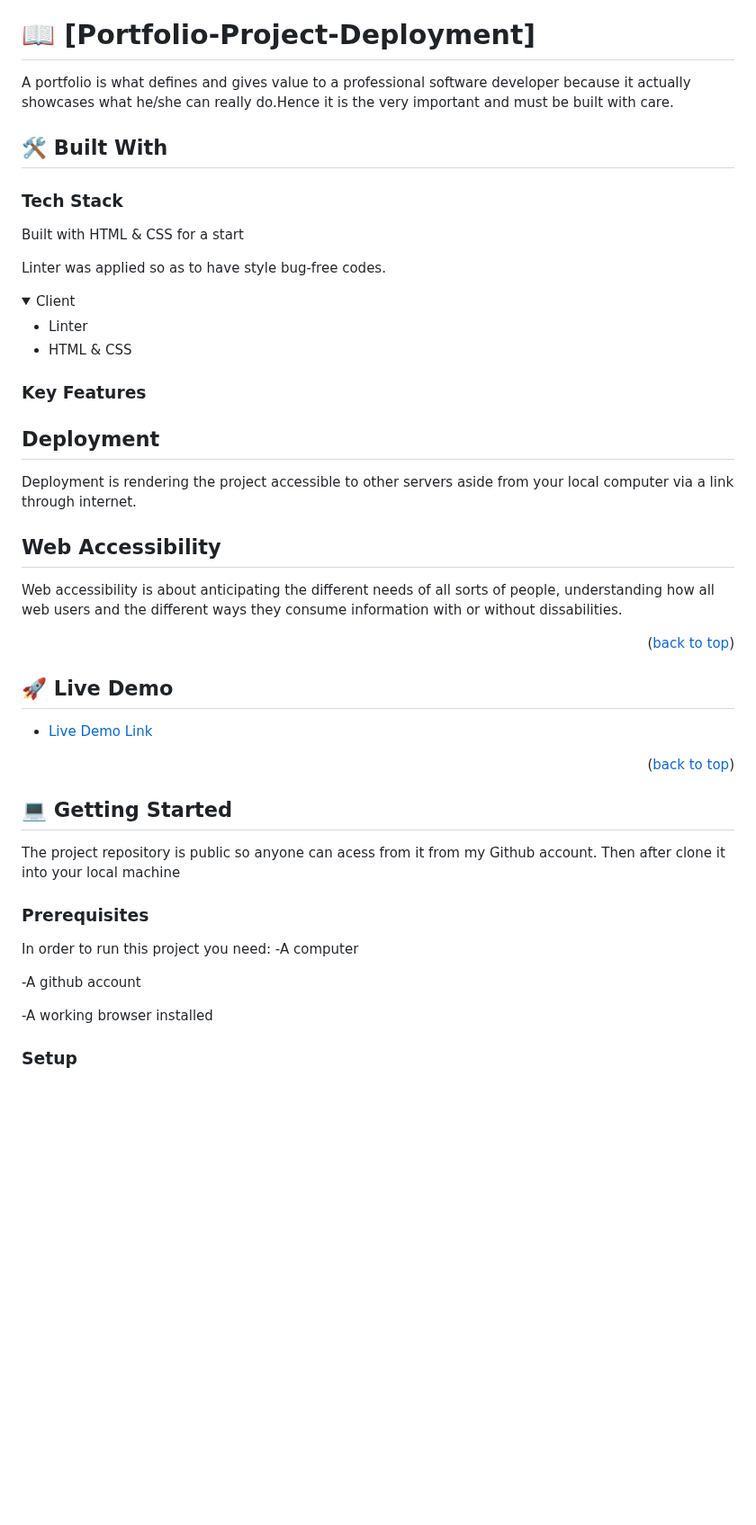
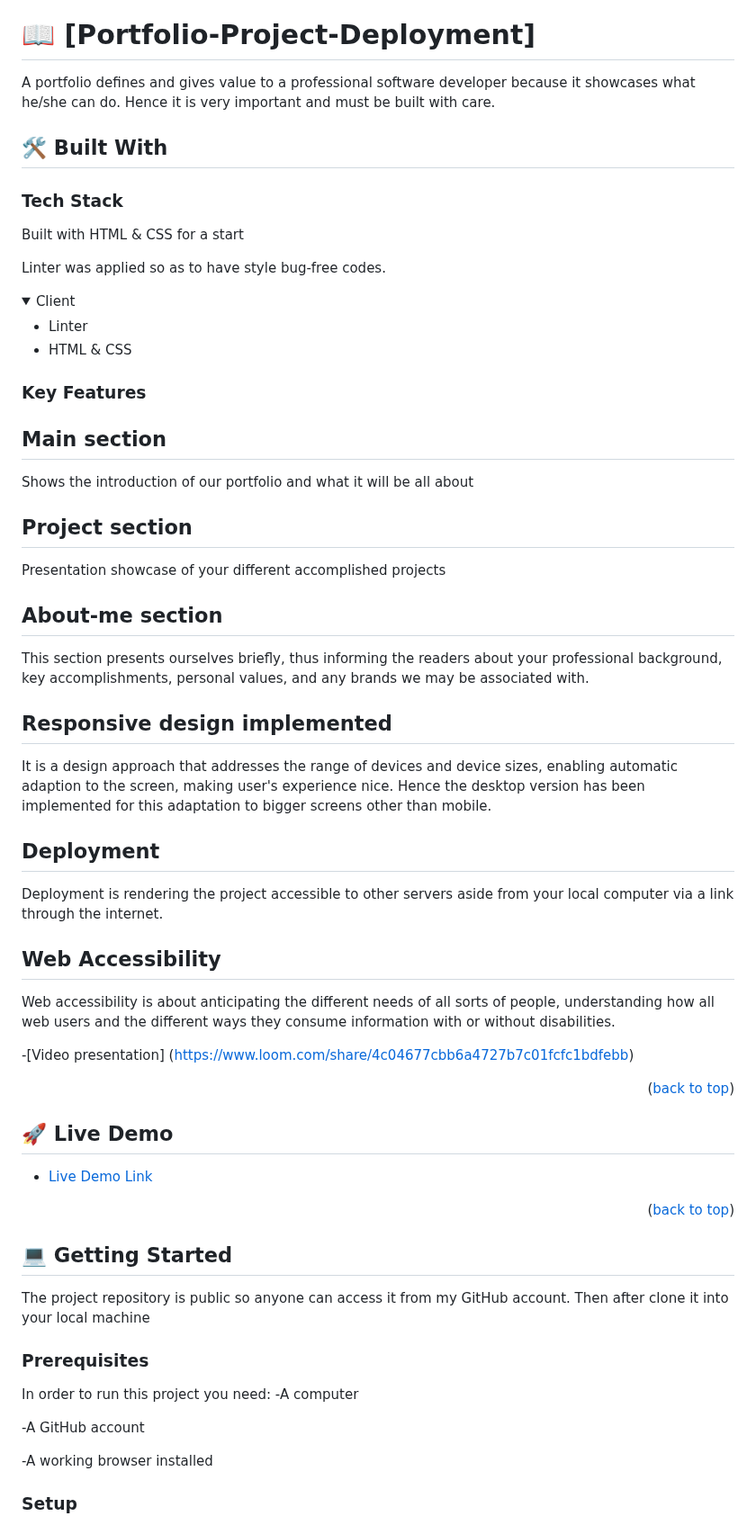
Before and after one commit to hydaline-code/Portfolio_mobilefirst, a Markdown page: README.md, the part around the change. Shown at 90% size. Rendered like a GitHub page; folded sections open; blank space fills up the shorter version.

```diff
--- a/README.md
+++ b/README.md
@@ -27,8 +27,8 @@
 
 # 📖 [Portfolio-Project-Deployment] <a name="about-project"></a>
 
-A portfolio is what defines and gives value to a professional software developer because it actually showcases what he/she can really do.Hence it is the very important and must be built with care.
-
+A portfolio defines and gives value to a professional software developer because it showcases what he/she can do.
+Hence it is very important and must be built with care.
 
 ## 🛠 Built With <a name="HTML & CSS"></a>
 
@@ -37,7 +37,6 @@ A portfolio is what defines and gives value to a professional software developer
 Built with HTML & CSS for a start
 
 Linter was applied so as to have style bug-free codes.
-
 
 <details>
   <summary>Client</summary>
@@ -50,14 +49,21 @@ Linter was applied so as to have style bug-free codes.
 <!-- Features -->
 
 ### Key Features <a name="key-features"></a>
+ <summary><h2>Main section</h2></summary>
+ <p>Shows the introduction of our portfolio and what it will be all about</p>
+ <summary><h2>Project section</h2></summary>
+ <p>Presentation showcase of your different accomplished projects</p>
+ <summary><h2>About-me section</h2></summary>
+ <p>This section presents ourselves briefly, thus informing the  readers about your professional background, key accomplishments, personal values, and any brands we may be associated with.</p>
+  <summary><h2>Responsive design implemented</h2></summary>
+  <p>It is a design approach that addresses the range of devices and device sizes, enabling automatic adaption to the screen, making user's experience nice.
+  Hence the desktop version has been implemented for this adaptation to bigger screens other than mobile.</p>
+ <summary><h2>Deployment</h2></summary>
+  <p>Deployment is rendering the project accessible to other servers aside from your local computer via a link through the internet.</p>
+<summary><h2>Web Accessibility</h2></summary>
+  <p>Web accessibility is about anticipating the different needs of all sorts of people, understanding how all web users and the different ways they consume information with or without disabilities.</p>
 
- <summary><h2>Deployment</h2></summary>
-
-  <p>Deployment is rendering the project accessible to other servers aside from your local computer via a link through internet.</p>
-
-   <summary><h2>Web Accessibility</h2></summary>
-
-  <p>Web accessibility is about anticipating the different needs of all sorts of people, understanding how all web users and the different ways they consume information with or without dissabilities.</p>
+  -[Video presentation] (https://www.loom.com/share/4c04677cbb6a4727b7c01fcfc1bdfebb)
 
 <p align="right">(<a href="#readme-top">back to top</a>)</p>
 
@@ -74,7 +80,7 @@ Linter was applied so as to have style bug-free codes.
 
 ## 💻 Getting Started <a name="getting-started"></a>
 
- The project repository is public so anyone can acess from it from my Github account.
+ The project repository is public so anyone can access it from my GitHub account.
 Then after clone it into your local machine
 
 ### Prerequisites
@@ -82,7 +88,7 @@ Then after clone it into your local machine
 In order to run this project you need:
 -A computer
 
--A github account
+-A GitHub account
 
 -A working browser installed
 
```
